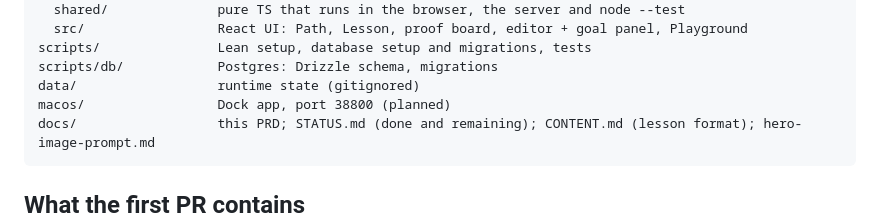
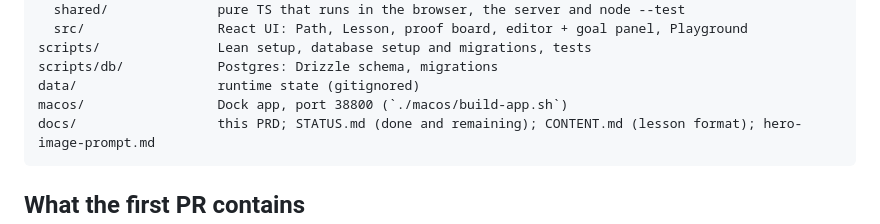
Before and after one commit to scalefreegan/lean-into-it, a Markdown page: docs/PRD.md, the part around the change. Rendered like a GitHub page.

````diff
--- a/docs/PRD.md
+++ b/docs/PRD.md
@@ -321,7 +321,7 @@ web/
 scripts/               Lean setup, database setup and migrations, tests
 scripts/db/            Postgres: Drizzle schema, migrations
 data/                  runtime state (gitignored)
-macos/                 Dock app, port 38800 (planned)
+macos/                 Dock app, port 38800 (`./macos/build-app.sh`)
 docs/                  this PRD; STATUS.md (done and remaining); CONTENT.md (lesson format); hero-image-prompt.md
 ```
 
````
Also changed, not shown: README.md (+3 -1 lines), docs/STATUS.md (+12 -8 lines), macos/README.md (added, +128 -0 lines), macos/icon-1024.png (added), 8 other files.
